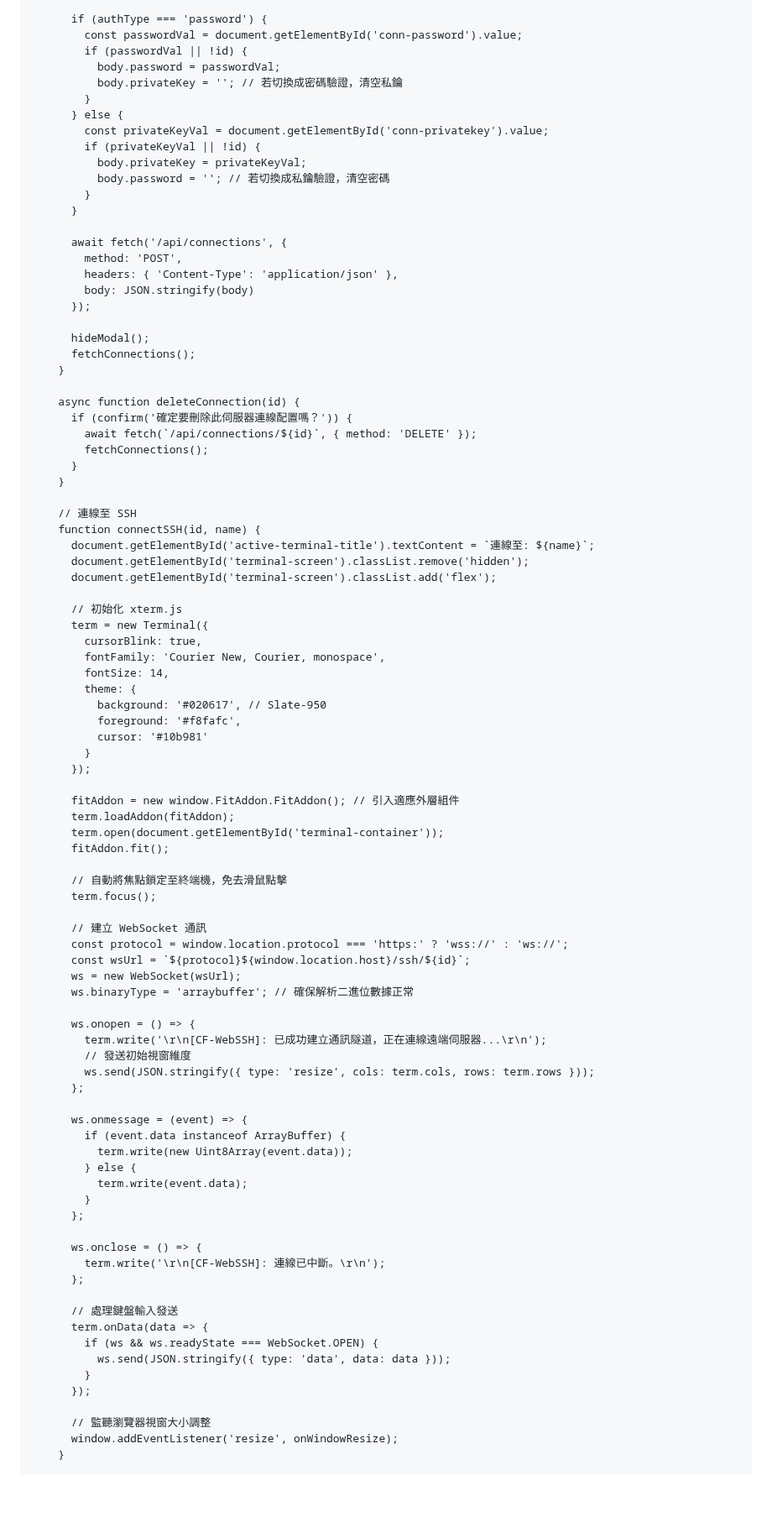
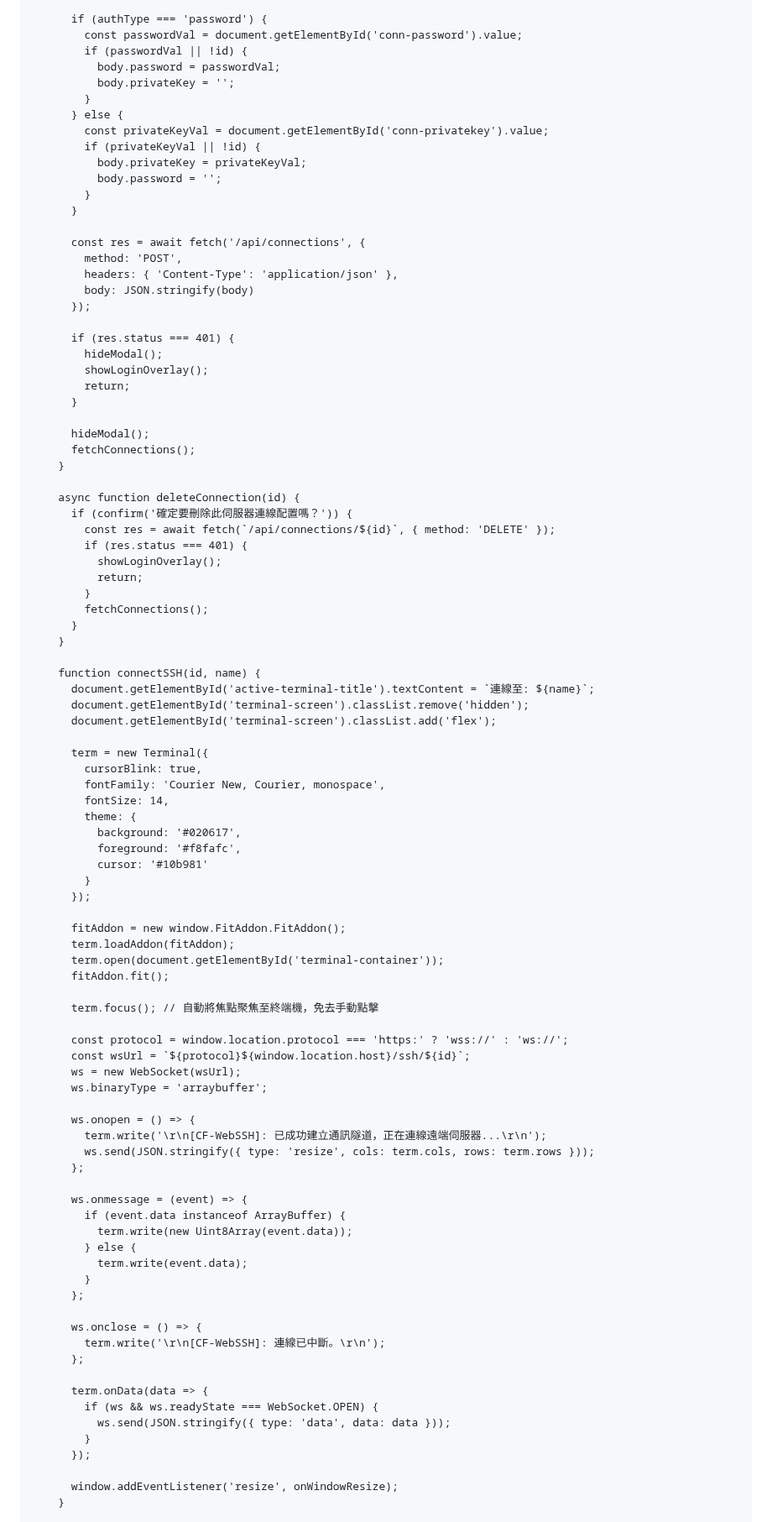
Before and after one commit to sammy0101/cf-webssh, a Markdown page: combined_project_code.md, the part around one of its changes. Shown at 84% size. Rendered like a GitHub page; blank space fills up the shorter version.

```diff
--- a/combined_project_code.md
+++ b/combined_project_code.md
@@ -640,21 +730,27 @@ id = "KV_NAMESPACE_ID_PLACEHOLDER"
         const passwordVal = document.getElementById('conn-password').value;
         if (passwordVal || !id) {
           body.password = passwordVal;
-          body.privateKey = ''; // 若切換成密碼驗證，清空私鑰
+          body.privateKey = '';
         }
       } else {
         const privateKeyVal = document.getElementById('conn-privatekey').value;
         if (privateKeyVal || !id) {
           body.privateKey = privateKeyVal;
-          body.password = ''; // 若切換成私鑰驗證，清空密碼
+          body.password = '';
         }
       }
 
-      await fetch('/api/connections', {
+      const res = await fetch('/api/connections', {
         method: 'POST',
         headers: { 'Content-Type': 'application/json' },
         body: JSON.stringify(body)
       });
+
+      if (res.status === 401) {
+        hideModal();
+        showLoginOverlay();
+        return;
+      }
 
       hideModal();
       fetchConnections();
@@ -662,46 +758,45 @@ id = "KV_NAMESPACE_ID_PLACEHOLDER"
 
     async function deleteConnection(id) {
       if (confirm('確定要刪除此伺服器連線配置嗎？')) {
-        await fetch(`/api/connections/${id}`, { method: 'DELETE' });
+        const res = await fetch(`/api/connections/${id}`, { method: 'DELETE' });
+        if (res.status === 401) {
+          showLoginOverlay();
+          return;
+        }
         fetchConnections();
       }
     }
 
-    // 連線至 SSH
     function connectSSH(id, name) {
       document.getElementById('active-terminal-title').textContent = `連線至: ${name}`;
       document.getElementById('terminal-screen').classList.remove('hidden');
       document.getElementById('terminal-screen').classList.add('flex');
 
-      // 初始化 xterm.js
       term = new Terminal({
         cursorBlink: true,
         fontFamily: 'Courier New, Courier, monospace',
         fontSize: 14,
         theme: {
-          background: '#020617', // Slate-950
+          background: '#020617',
           foreground: '#f8fafc',
           cursor: '#10b981'
         }
       });
 
-      fitAddon = new window.FitAddon.FitAddon(); // 引入適應外層組件
+      fitAddon = new window.FitAddon.FitAddon();
       term.loadAddon(fitAddon);
       term.open(document.getElementById('terminal-container'));
       fitAddon.fit();
 
-      // 自動將焦點鎖定至終端機，免去滑鼠點擊
-      term.focus();
+      term.focus(); // 自動將焦點聚焦至終端機，免去手動點擊
 
-      // 建立 WebSocket 通訊
       const protocol = window.location.protocol === 'https:' ? 'wss://' : 'ws://';
       const wsUrl = `${protocol}${window.location.host}/ssh/${id}`;
       ws = new WebSocket(wsUrl);
-      ws.binaryType = 'arraybuffer'; // 確保解析二進位數據正常
+      ws.binaryType = 'arraybuffer';
 
       ws.onopen = () => {
         term.write('\r\n[CF-WebSSH]: 已成功建立通訊隧道，正在連線遠端伺服器...\r\n');
-        // 發送初始視窗維度
         ws.send(JSON.stringify({ type: 'resize', cols: term.cols, rows: term.rows }));
       };
 
@@ -717,14 +812,12 @@ id = "KV_NAMESPACE_ID_PLACEHOLDER"
         term.write('\r\n[CF-WebSSH]: 連線已中斷。\r\n');
       };
 
-      // 處理鍵盤輸入發送
       term.onData(data => {
         if (ws && ws.readyState === WebSocket.OPEN) {
           ws.send(JSON.stringify({ type: 'data', data: data }));
         }
       });
 
-      // 監聽瀏覽器視窗大小調整
       window.addEventListener('resize', onWindowResize);
     }
 
```
Also changed, not shown: other parts of combined_project_code.md (+97 -7 lines).
